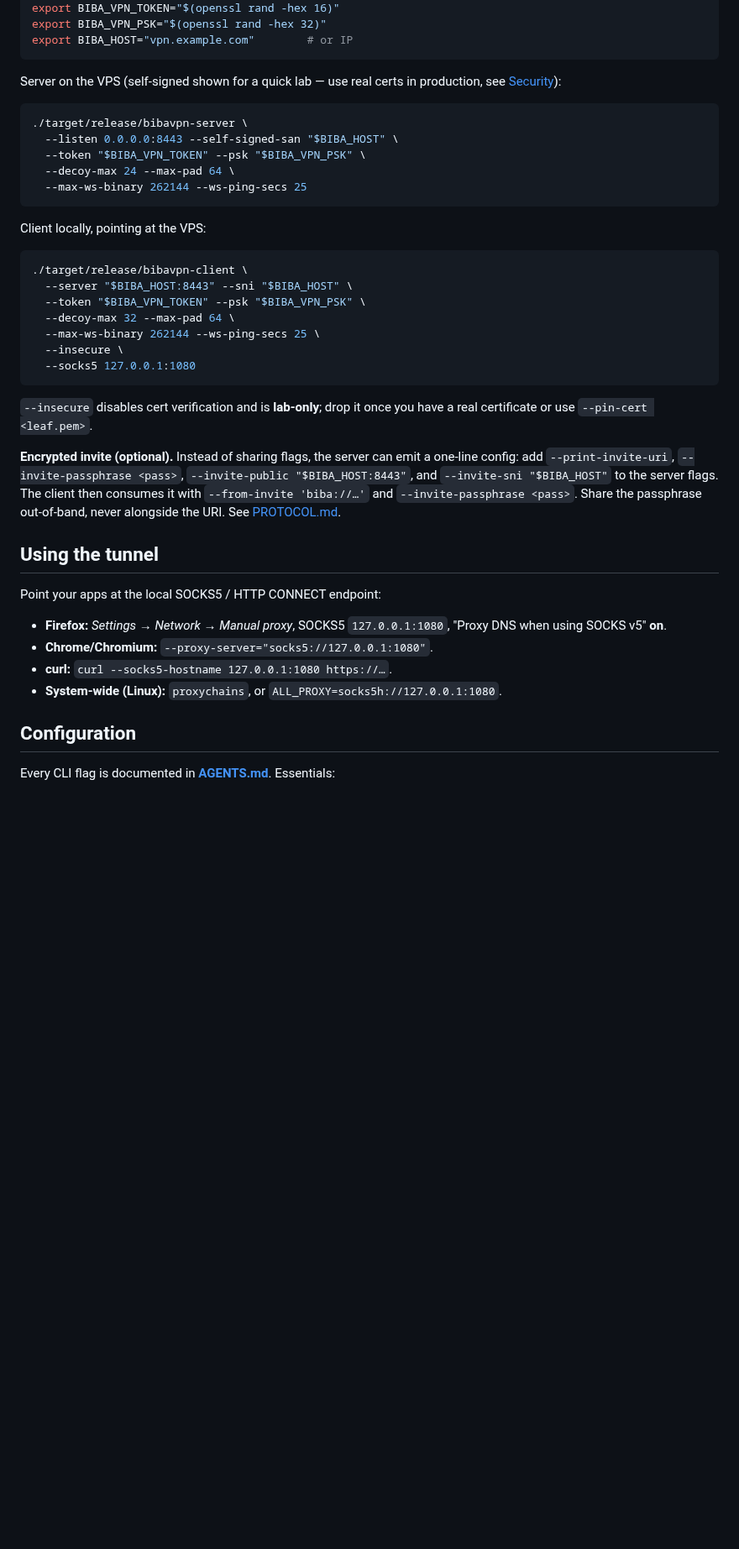
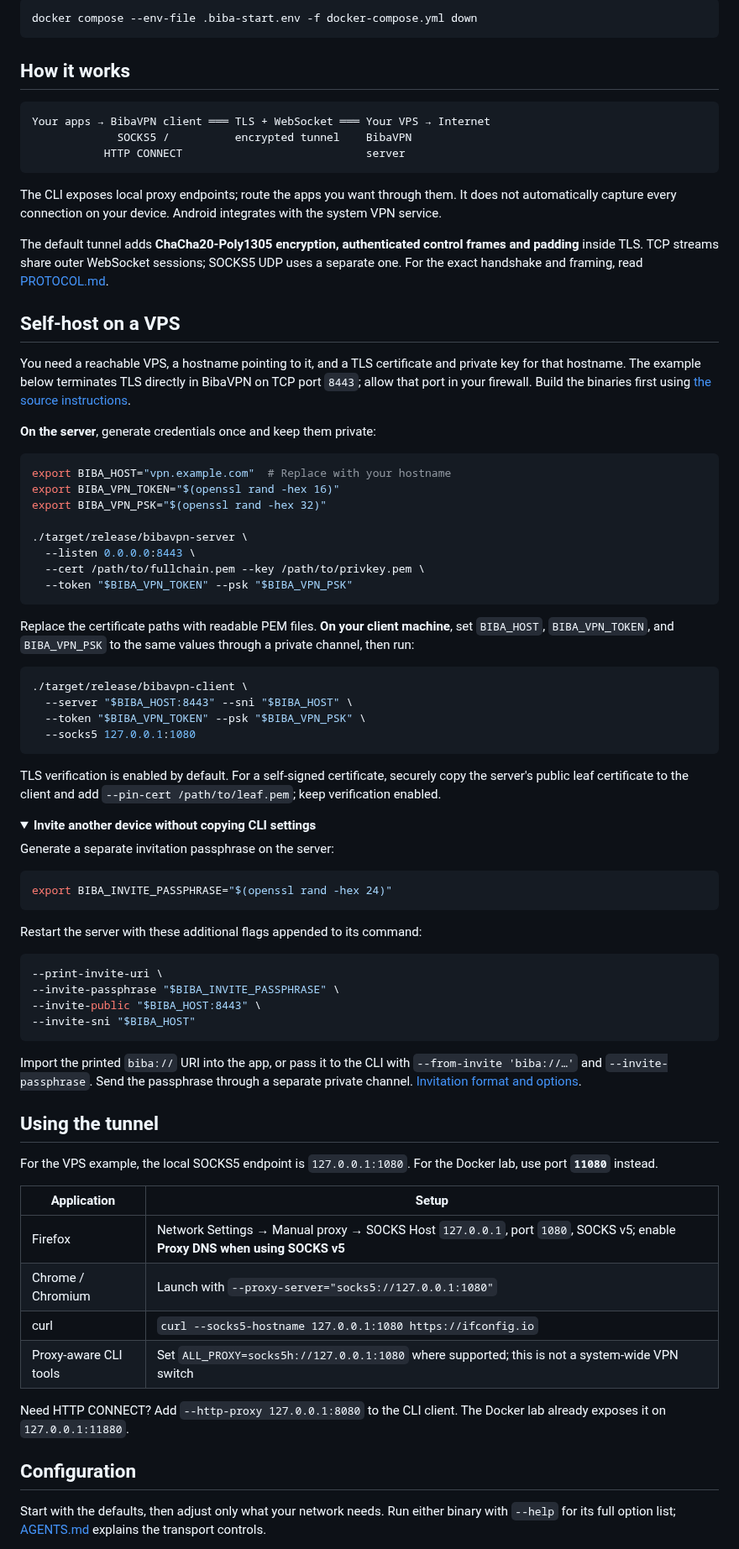
Before and after one commit to Eljaja/BibaVPN, a Markdown page: README.md, the part around one of its changes. Shown at 84% size. GitHub-like rendering; folded sections open; blank space fills up the shorter version.

````diff
--- a/README.md
+++ b/README.md
@@ -76,52 +102,85 @@ cargo build --release -p bibavpn --bin bibavpn-client
+```bash
+docker compose --env-file .biba-start.env -f docker-compose.yml down
+```
+
+</details>
+
+## How it works
+
+```text
+Your apps → BibaVPN client ═══ TLS + WebSocket ═══ Your VPS → Internet
+             SOCKS5 /          encrypted tunnel    BibaVPN
+           HTTP CONNECT                            server
+```
+
+The CLI exposes local proxy endpoints; route the apps you want through them. It does not automatically capture every connection on your device. Android integrates with the system VPN service.
+
+The default tunnel adds **ChaCha20-Poly1305 encryption, authenticated control frames and padding** inside TLS. TCP streams share outer WebSocket sessions; SOCKS5 UDP uses a separate one. For the exact handshake and framing, read [PROTOCOL.md](PROTOCOL.md).
+
+## Self-host on a VPS
+
+You need a reachable VPS, a hostname pointing to it, and a TLS certificate and private key for that hostname. The example below terminates TLS directly in BibaVPN on TCP port `8443`; allow that port in your firewall. Build the binaries first using [the source instructions](#build-from-source).
+
+**On the server**, generate credentials once and keep them private:
+
+```bash
+export BIBA_HOST="vpn.example.com"  # Replace with your hostname
 export BIBA_VPN_TOKEN="$(openssl rand -hex 16)"
 export BIBA_VPN_PSK="$(openssl rand -hex 32)"
-export BIBA_HOST="vpn.example.com"        # or IP
+
+./target/release/bibavpn-server \
+  --listen 0.0.0.0:8443 \
+  --cert /path/to/fullchain.pem --key /path/to/privkey.pem \
+  --token "$BIBA_VPN_TOKEN" --psk "$BIBA_VPN_PSK"
 ```
 
-Server on the VPS (self-signed shown for a quick lab — use real certs in
-production, see [Security](#security)):
-
-```bash
-./target/release/bibavpn-server \
-  --listen 0.0.0.0:8443 --self-signed-san "$BIBA_HOST" \
-  --token "$BIBA_VPN_TOKEN" --psk "$BIBA_VPN_PSK" \
-  --decoy-max 24 --max-pad 64 \
-  --max-ws-binary 262144 --ws-ping-secs 25
-```
-
-Client locally, pointing at the VPS:
+Replace the certificate paths with readable PEM files. **On your client machine**, set `BIBA_HOST`, `BIBA_VPN_TOKEN`, and `BIBA_VPN_PSK` to the same values through a private channel, then run:
 
 ```bash
 ./target/release/bibavpn-client \
   --server "$BIBA_HOST:8443" --sni "$BIBA_HOST" \
   --token "$BIBA_VPN_TOKEN" --psk "$BIBA_VPN_PSK" \
-  --decoy-max 32 --max-pad 64 \
-  --max-ws-binary 262144 --ws-ping-secs 25 \
-  --insecure \
   --socks5 127.0.0.1:1080
 ```
 
-`--insecure` disables cert verification and is **lab-only**; drop it once you
-have a real certificate or use `--pin-cert <leaf.pem>`.
+TLS verification is enabled by default. For a self-signed certificate, securely copy the server's public leaf certificate to the client and add `--pin-cert /path/to/leaf.pem`; keep verification enabled.
 
-**Encrypted invite (optional).** Instead of sharing flags, the server can emit a
-one-line config: add `--print-invite-uri`, `--invite-passphrase <pass>`,
-`--invite-public "$BIBA_HOST:8443"`, and `--invite-sni "$BIBA_HOST"` to the
-server flags. The client then consumes it with `--from-invite 'biba://…'` and
-`--invite-passphrase <pass>`. Share the passphrase out-of-band, never alongside
-the URI. See [PROTOCOL.md](PROTOCOL.md#encrypted-invite-biba).
+<details>
+<summary><strong>Invite another device without copying CLI settings</strong></summary>
+
+Generate a separate invitation passphrase on the server:
+
+```bash
+export BIBA_INVITE_PASSPHRASE="$(openssl rand -hex 24)"
+```
+
+Restart the server with these additional flags appended to its command:
+
+```bash
+--print-invite-uri \
+--invite-passphrase "$BIBA_INVITE_PASSPHRASE" \
+--invite-public "$BIBA_HOST:8443" \
+--invite-sni "$BIBA_HOST"
+```
+
+Import the printed `biba://` URI into the app, or pass it to the CLI with `--from-invite 'biba://…'` and `--invite-passphrase`. Send the passphrase through a separate private channel. [Invitation format and options](PROTOCOL.md#encrypted-invite-biba).
+
+</details>
 
 ## Using the tunnel
 
-Point your apps at the local SOCKS5 / HTTP CONNECT endpoint:
+For the VPS example, the local SOCKS5 endpoint is `127.0.0.1:1080`. For the Docker lab, use port **`11080`** instead.
 
-- **Firefox:** *Settings → Network → Manual proxy*, SOCKS5 `127.0.0.1:1080`,
-  "Proxy DNS when using SOCKS v5" **on**.
-- **Chrome/Chromium:** `--proxy-server="socks5://127.0.0.1:1080"`.
-- **curl:** `curl --socks5-hostname 127.0.0.1:1080 https://…`.
-- **System-wide (Linux):** `proxychains`, or `ALL_PROXY=socks5h://127.0.0.1:1080`.
+| Application | Setup |
+| --- | --- |
+| Firefox | Network Settings → Manual proxy → SOCKS Host `127.0.0.1`, port `1080`, SOCKS v5; enable **Proxy DNS when using SOCKS v5** |
+| Chrome / Chromium | Launch with `--proxy-server="socks5://127.0.0.1:1080"` |
+| curl | `curl --socks5-hostname 127.0.0.1:1080 https://ifconfig.io` |
+| Proxy-aware CLI tools | Set `ALL_PROXY=socks5h://127.0.0.1:1080` where supported; this is not a system-wide VPN switch |
+
+Need HTTP CONNECT? Add `--http-proxy 127.0.0.1:8080` to the CLI client. The Docker lab already exposes it on `127.0.0.1:11880`.
 
 ## Configuration
 
-Every CLI flag is documented in **[AGENTS.md](AGENTS.md)**. Essentials:
+Start with the defaults, then adjust only what your network needs. Run either binary with `--help` for its full option list; [AGENTS.md](AGENTS.md#transport-and-websocket-knobs) explains the transport controls.
 
````
Also changed, not shown: other parts of README.md (+113 -119 lines), branding/repo-banner.png (added).
